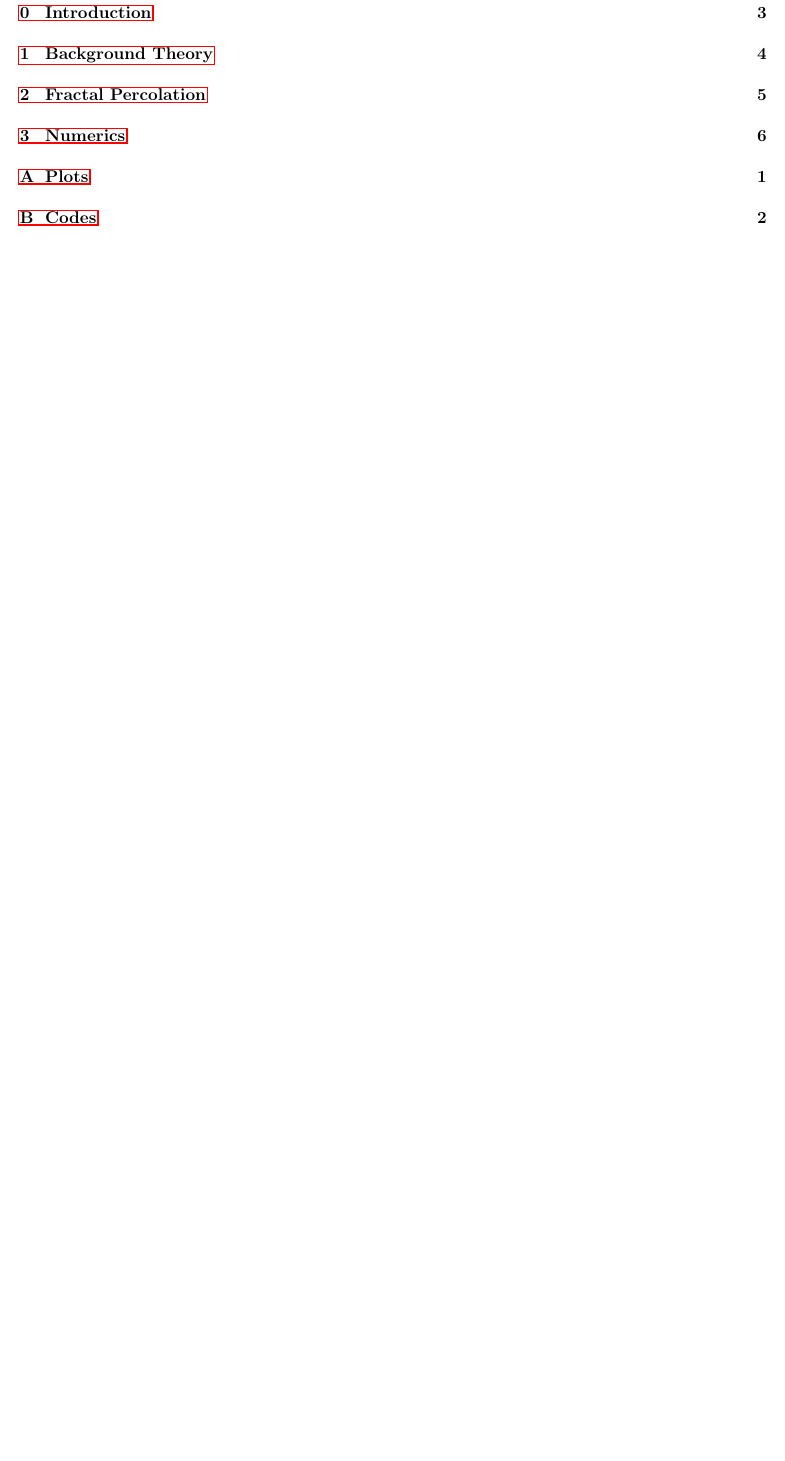
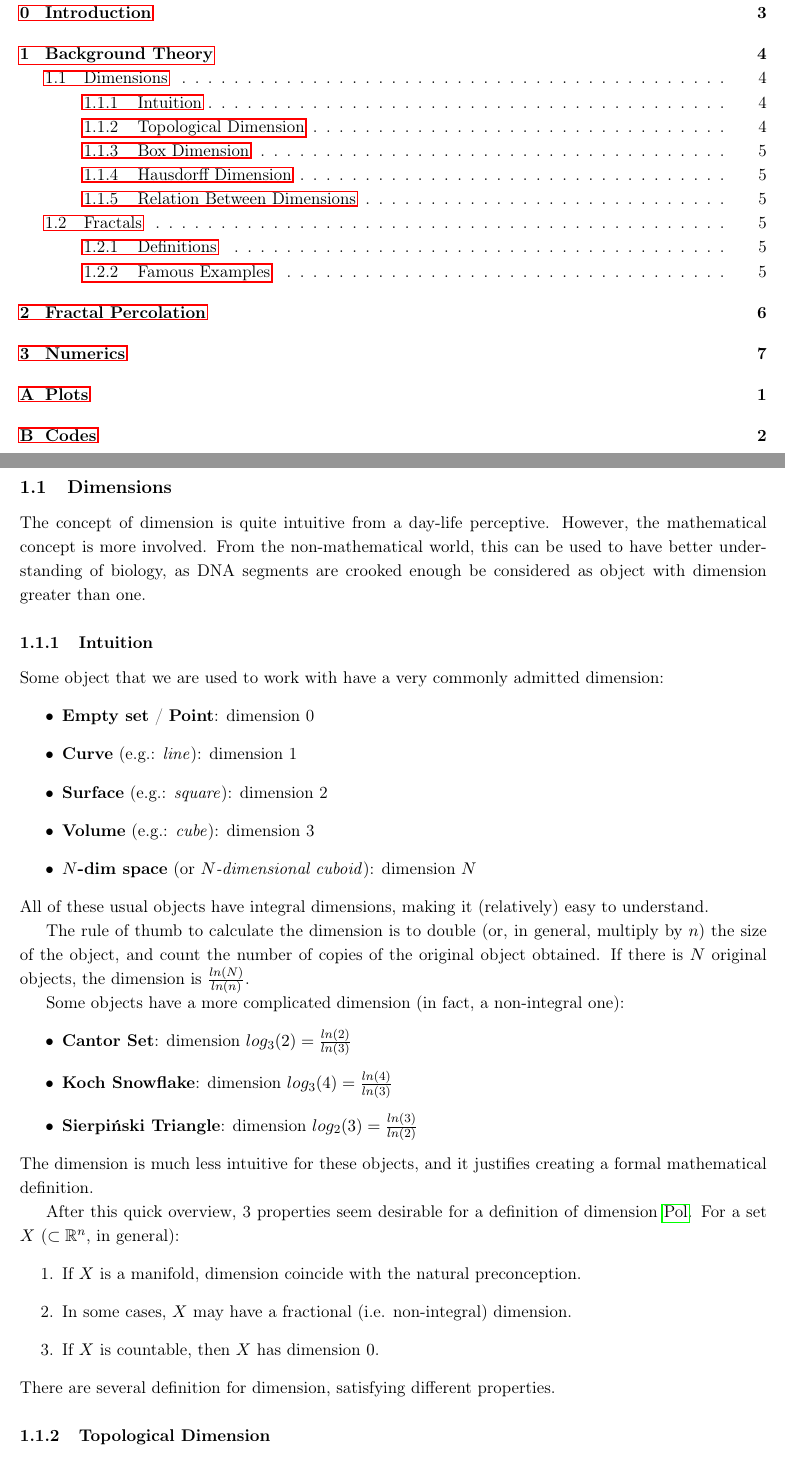
Before and after one commit to pauldubois98/DissertationPaper_RandomFractals, a LaTeX paper (main.tex, which reads BackgroundTheory.tex): part of page 3 of 12 before the commit and two parts of pages 3 and 5 of 13 after it, the two joined at a grey line, cut so that both start at the same text, the shorter picture padded with empty space. Compiled offline with pdfLaTeX.

Commit message:
written intuition

```diff
--- a/BackgroundTheory.tex
+++ b/BackgroundTheory.tex
@@ -1,2 +1,45 @@
 % !TeX spellcheck = en_GB
 \section{Background Theory}
+
+
+%%%%%%%%%%%%%%%%%%%%%%%%%%%%%%%%%%%%%%%%%%%%%%%%%%%%%%%%%%%%%%%%%%%%%%%%%%%%%%%%
+\subsection{Dimensions}
+The concept of dimension is quite intuitive from a day-life perceptive.
+However, the mathematical concept is more involved.
+From the non-mathematical world, this can be used to have better understanding of biology, as DNA segments are crooked enough be considered as object with dimension greater than one.
+
+\subsubsection{Intuition}
+Some object that we are used to work with have a very commonly admitted dimension:
+\begin{itemize}
+	\item \textbf{Empty set} / \textbf{Point}: dimension 0
+	\item \textbf{Curve} (e.g.: \textit{line}): dimension 1
+	\item \textbf{Surface} (e.g.: \textit{square}): dimension 2
+	\item \textbf{Volume} (e.g.: \textit{cube}): dimension 3
+	\item \textbf{$N$-dim space} (or \textit{$N$-dimensional cuboid}): dimension $N$
+\end{itemize}
+All of these usual objects have integral dimensions, making it (relatively) easy to understand.
+
+The rule of thumb to calculate the dimension is to double (or, in general, multiply by $n$) the size of the object, and count the number of copies of the original object obtained.
+If there is $N$ original objects, the dimension is $\frac{ln(N)}{ln(n)}$.
+
+Some objects have a more complicated dimension (in fact, a non-integral one):
+\begin{itemize}
+	\item \textbf{Cantor Set}: dimension $log_3(2) = \frac{ln(2)}{ln(3)}$
+	\item \textbf{Koch Snowflake}: dimension $log_3(4) = \frac{ln(4)}{ln(3)}$
+	\item \textbf{Sierpiński Triangle}: dimension $log_2(3) = \frac{ln(3)}{ln(2)}$
+\end{itemize}
+The dimension is much less intuitive for these objects, and it justifies creating a formal mathematical definition.
+
+After this quick overview, 3 properties seem desirable for a definition of dimension \cite{Pollicott_LFDT}.
+For a set $X$ ($\subset \R^n$, in general):
+\begin{enumerate}
+	\item If $X$ is a manifold, dimension coincide with the natural preconception.
+	\item In some cases, $X$ may have a fractional (i.e. non-integral) dimension.
+	\item If $X$ is countable, then $X$ has dimension $0$.
+\end{enumerate}
+There are several definition for dimension, satisfying different properties.
+
+\subsubsection{Topological Dimension}
+\paragraph{Definition}
+
+\paragraph{Properties}
```
Also changed, not shown: references.bib (+15 -0 lines), main.pdf, BackgroundTheory.tex (23 more changed lines).
